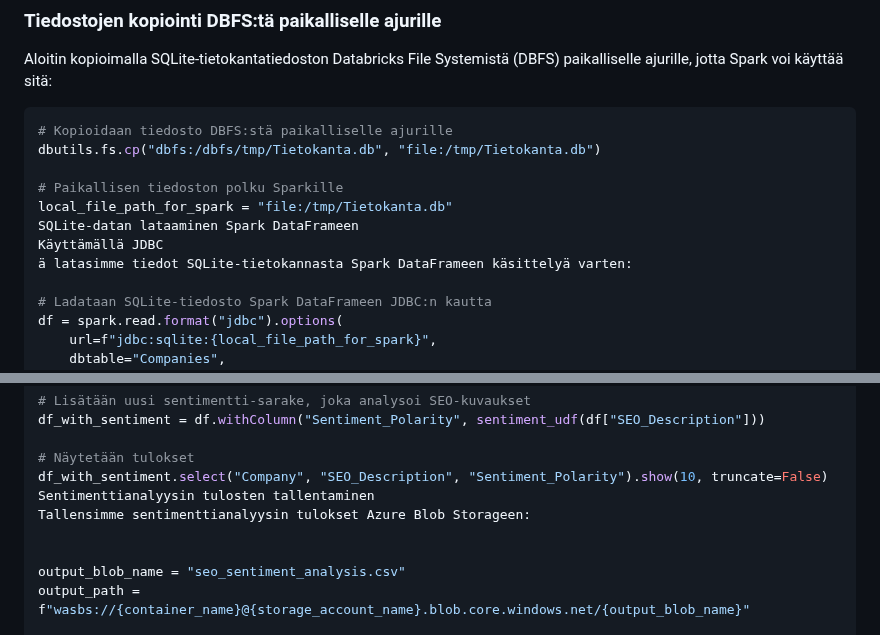
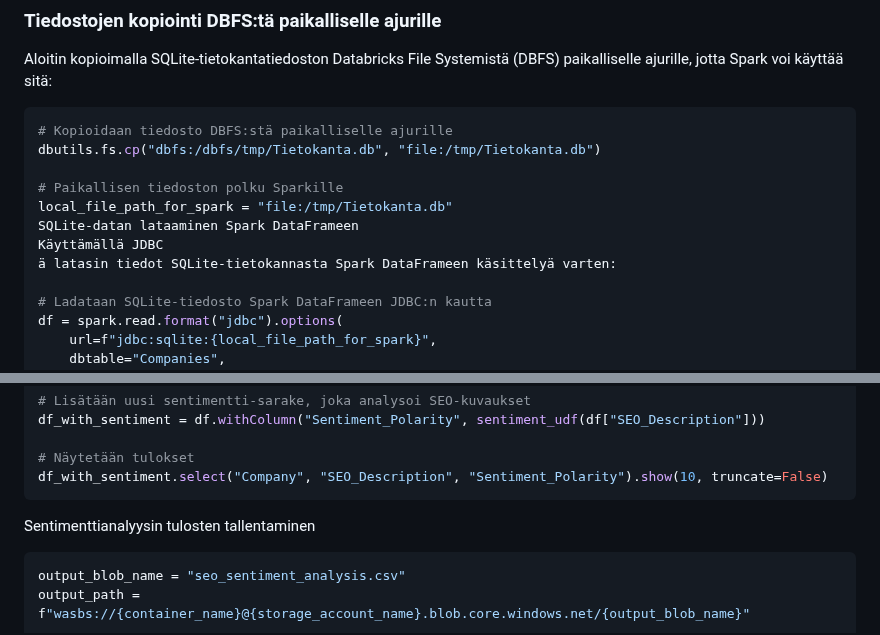
Before and after one commit to Mauno934/Tyonayte, a Markdown page: README.md, 2 parts joined by grey strips. Rendered like a GitHub page.

````diff
--- a/README.md
+++ b/README.md
@@ -1500,7 +1500,7 @@ dbutils.fs.cp("dbfs:/dbfs/tmp/Tietokanta.db", "file:/tmp/Tietokanta.db")
 local_file_path_for_spark = "file:/tmp/Tietokanta.db"
 SQLite-datan lataaminen Spark DataFrameen
 Käyttämällä JDBC
-ä latasimme tiedot SQLite-tietokannasta Spark DataFrameen käsittelyä varten:
+ä latasin tiedot SQLite-tietokannasta Spark DataFrameen käsittelyä varten:
 
 # Ladataan SQLite-tiedosto Spark DataFrameen JDBC:n kautta
 df = spark.read.format("jdbc").options(
@@ -1605,10 +1605,10 @@ df_with_sentiment = df.withColumn("Sentiment_Polarity", sentiment_udf(df["SEO_De
 
 # Näytetään tulokset
 df_with_sentiment.select("Company", "SEO_Description", "Sentiment_Polarity").show(10, truncate=False)
+```
 Sentimenttianalyysin tulosten tallentaminen
-Tallensimme sentimenttianalyysin tulokset Azure Blob Storageen:
-
-
+
+```python
 output_blob_name = "seo_sentiment_analysis.csv"
 output_path = f"wasbs://{container_name}@{storage_account_name}.blob.core.windows.net/{output_blob_name}"
 
````
